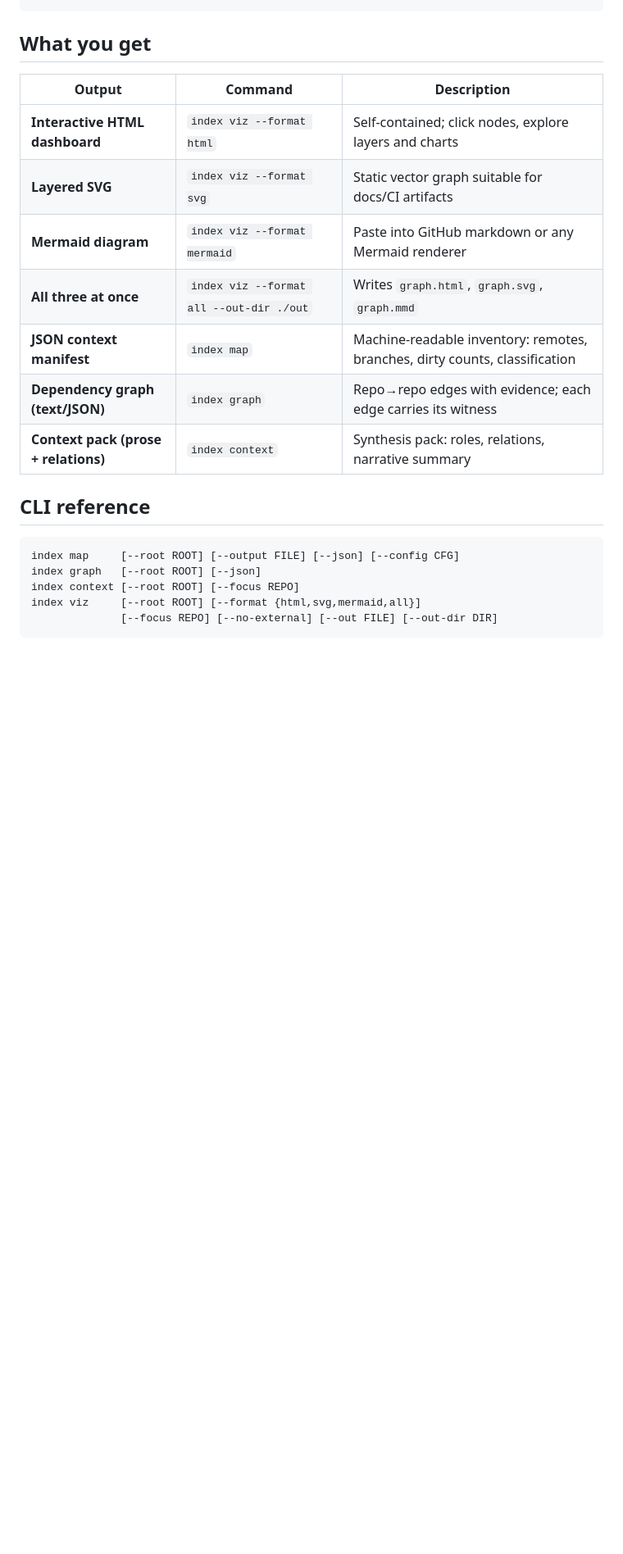
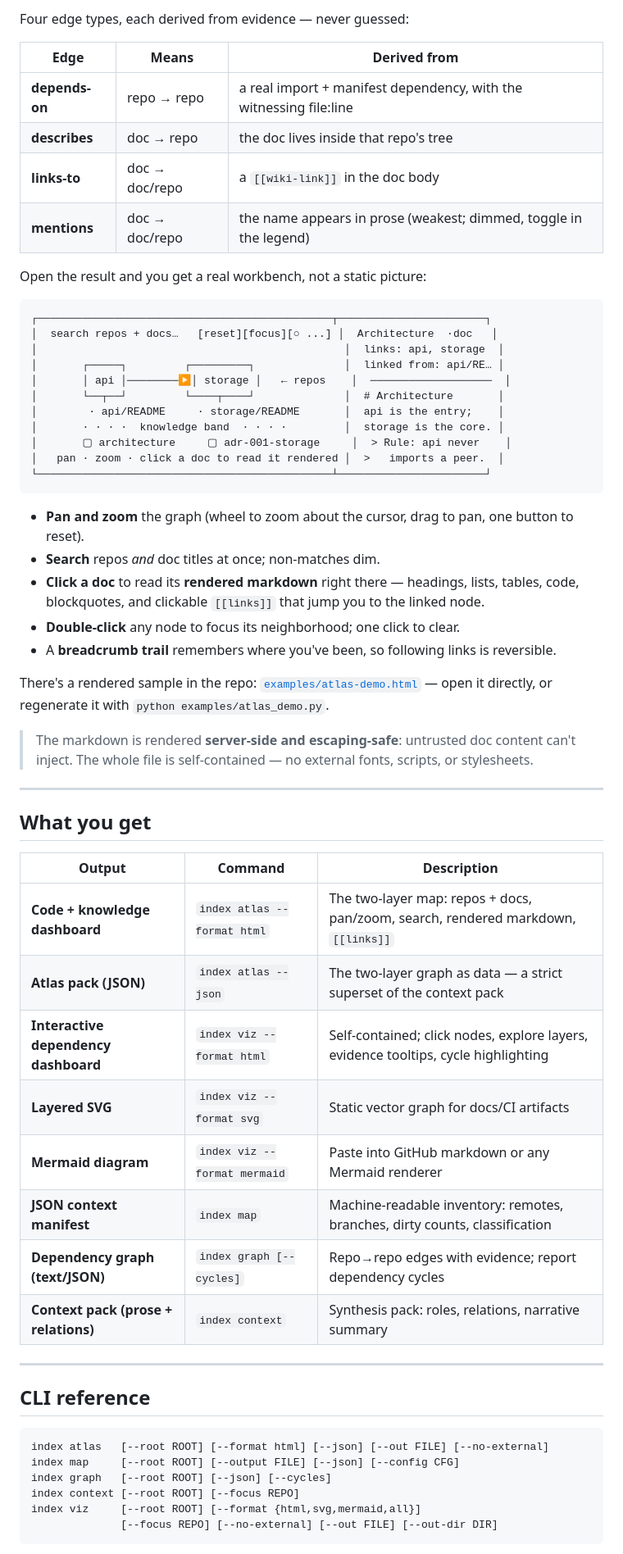
Before and after one commit to HarperZ9/index, a Markdown page: README.md, the part around one of its changes. Shown at 82% size. Rendered like a GitHub page; blank space fills up the shorter version.

````diff
--- a/README.md
+++ b/README.md
@@ -27,22 +68,63 @@ index map --root /path/to/your/workspace --output INDEX.json
 ```
+
+Four edge types, each derived from evidence — never guessed:
+
+| Edge | Means | Derived from |
+|------|-------|--------------|
+| **depends-on** | repo → repo | a real import + manifest dependency, with the witnessing file:line |
+| **describes** | doc → repo | the doc lives inside that repo's tree |
+| **links-to** | doc → doc/repo | a `[[wiki-link]]` in the doc body |
+| **mentions** | doc → doc/repo | the name appears in prose (weakest; dimmed, toggle in the legend) |
+
+Open the result and you get a real workbench, not a static picture:
+
+```
+┌──────────────────────────────────────────────┬───────────────────────┐
+│  search repos + docs…   [reset][focus][○ ...] │  Architecture  ·doc   │
+│                                                │  links: api, storage  │
+│       ┌─────┐         ┌─────────┐              │  linked from: api/RE… │
+│       │ api │────────▶│ storage │   ← repos    │  ───────────────────  │
+│       └──┬──┘         └────┬────┘              │  # Architecture       │
+│        · api/README     · storage/README       │  api is the entry;    │
+│       · · · ·  knowledge band  · · · ·         │  storage is the core. │
+│       ▢ architecture     ▢ adr-001-storage     │  > Rule: api never    │
+│   pan · zoom · click a doc to read it rendered │  >   imports a peer.  │
+└──────────────────────────────────────────────┴───────────────────────┘
+```
+
+- **Pan and zoom** the graph (wheel to zoom about the cursor, drag to pan, one button to reset).
+- **Search** repos *and* doc titles at once; non-matches dim.
+- **Click a doc** to read its **rendered markdown** right there — headings, lists, tables, code, blockquotes, and clickable `[[links]]` that jump you to the linked node.
+- **Double-click** any node to focus its neighborhood; one click to clear.
+- A **breadcrumb trail** remembers where you've been, so following links is reversible.
+
+There's a rendered sample in the repo: [`examples/atlas-demo.html`](examples/atlas-demo.html) — open it directly, or regenerate it with `python examples/atlas_demo.py`.
+
+> The markdown is rendered **server-side and escaping-safe**: untrusted doc content can't inject. The whole file is self-contained — no external fonts, scripts, or stylesheets.
+
+---
 
 ## What you get
 
 | Output | Command | Description |
 |--------|---------|-------------|
-| **Interactive HTML dashboard** | `index viz --format html` | Self-contained; click nodes, explore layers and charts |
-| **Layered SVG** | `index viz --format svg` | Static vector graph suitable for docs/CI artifacts |
+| **Code + knowledge dashboard** | `index atlas --format html` | The two-layer map: repos + docs, pan/zoom, search, rendered markdown, `[[links]]` |
+| **Atlas pack (JSON)** | `index atlas --json` | The two-layer graph as data — a strict superset of the context pack |
+| **Interactive dependency dashboard** | `index viz --format html` | Self-contained; click nodes, explore layers, evidence tooltips, cycle highlighting |
+| **Layered SVG** | `index viz --format svg` | Static vector graph for docs/CI artifacts |
 | **Mermaid diagram** | `index viz --format mermaid` | Paste into GitHub markdown or any Mermaid renderer |
-| **All three at once** | `index viz --format all --out-dir ./out` | Writes `graph.html`, `graph.svg`, `graph.mmd` |
 | **JSON context manifest** | `index map` | Machine-readable inventory: remotes, branches, dirty counts, classification |
-| **Dependency graph (text/JSON)** | `index graph` | Repo→repo edges with evidence; each edge carries its witness |
+| **Dependency graph (text/JSON)** | `index graph [--cycles]` | Repo→repo edges with evidence; report dependency cycles |
 | **Context pack (prose + relations)** | `index context` | Synthesis pack: roles, relations, narrative summary |
+
+---
 
 ## CLI reference
 
 ```
+index atlas   [--root ROOT] [--format html] [--json] [--out FILE] [--no-external]
 index map     [--root ROOT] [--output FILE] [--json] [--config CFG]
-index graph   [--root ROOT] [--json]
+index graph   [--root ROOT] [--json] [--cycles]
 index context [--root ROOT] [--focus REPO]
 index viz     [--root ROOT] [--format {html,svg,mermaid,all}]
               [--focus REPO] [--no-external] [--out FILE] [--out-dir DIR]
````
Also changed, not shown: other parts of README.md (+71 -38 lines).
